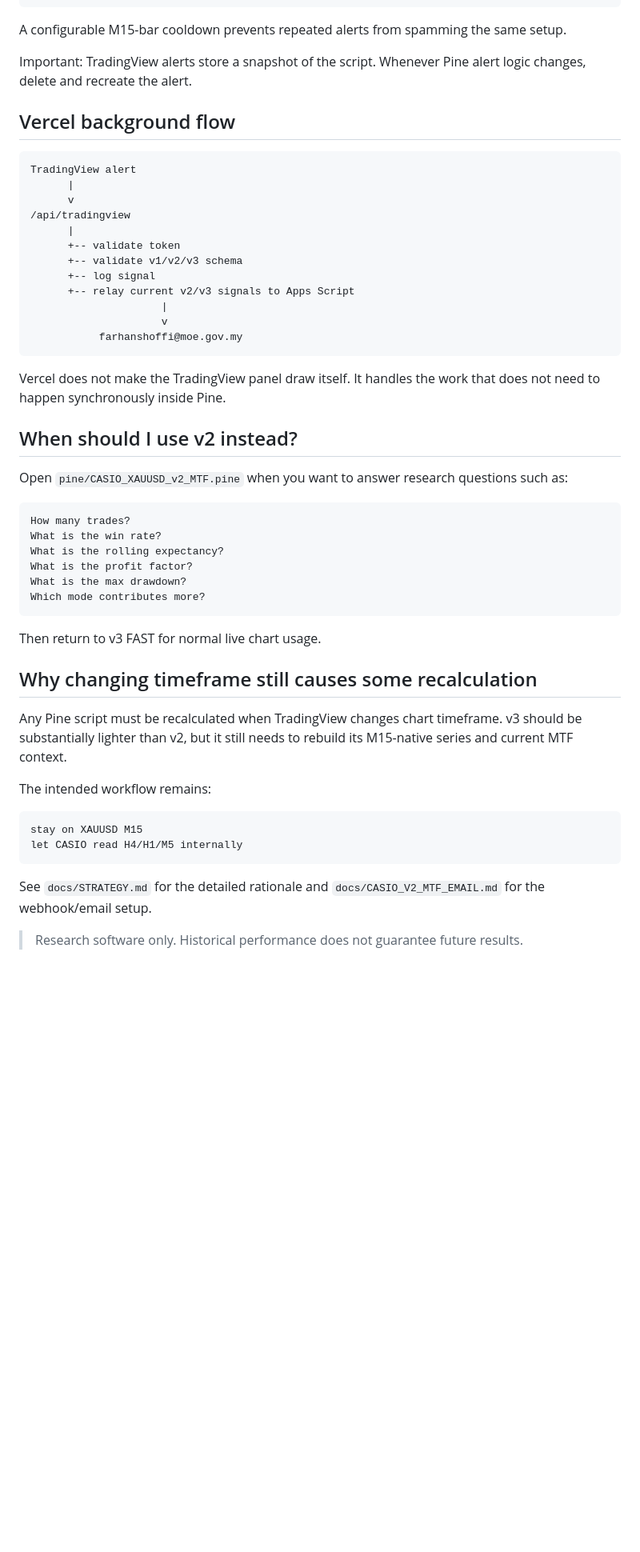
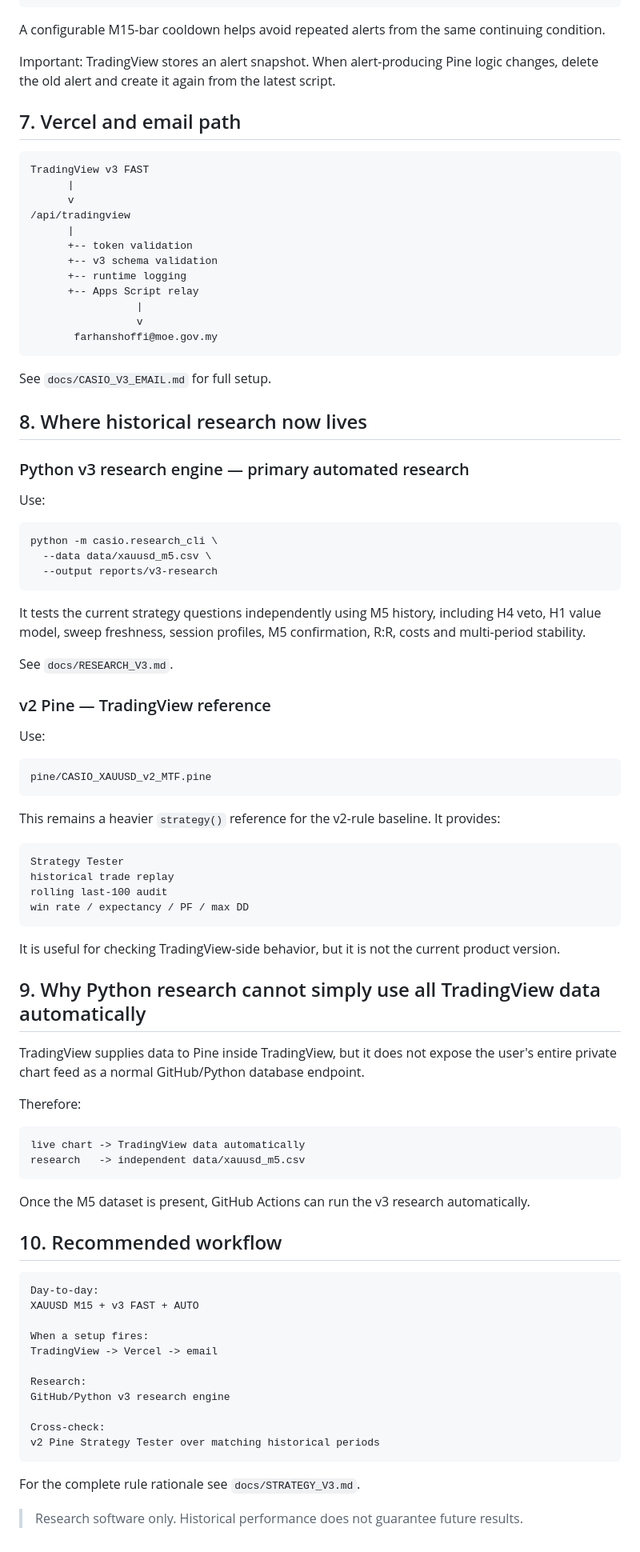
Before and after one commit to farshoffs/casio, a Markdown page: docs/TRADINGVIEW.md, the part around one of its changes. Shown at 80% size. Drawn GitHub-style; blank space fills up the shorter version.

Commit message:
Update TradingView guide for CASIO v3 research split

````diff
--- a/docs/TRADINGVIEW.md
+++ b/docs/TRADINGVIEW.md
@@ -196,55 +163,93 @@ h1_bias
 m15_adx
 ```
 
-A configurable M15-bar cooldown prevents repeated alerts from spamming the same setup.
+A configurable M15-bar cooldown helps avoid repeated alerts from the same continuing condition.
 
-Important: TradingView alerts store a snapshot of the script. Whenever Pine alert logic changes, delete and recreate the alert.
+Important: TradingView stores an alert snapshot. When alert-producing Pine logic changes, delete the old alert and create it again from the latest script.
 
-## Vercel background flow
+## 7. Vercel and email path
 
 ```text
-TradingView alert
+TradingView v3 FAST
       |
       v
 /api/tradingview
       |
-      +-- validate token
-      +-- validate v1/v2/v3 schema
-      +-- log signal
-      +-- relay current v2/v3 signals to Apps Script
-                     |
-                     v
-           farhanshoffi@moe.gov.my
+      +-- token validation
+      +-- v3 schema validation
+      +-- runtime logging
+      +-- Apps Script relay
+                 |
+                 v
+       farhanshoffi@moe.gov.my
 ```
 
-Vercel does not make the TradingView panel draw itself. It handles the work that does not need to happen synchronously inside Pine.
+See `docs/CASIO_V3_EMAIL.md` for full setup.
 
-## When should I use v2 instead?
+## 8. Where historical research now lives
 
-Open `pine/CASIO_XAUUSD_v2_MTF.pine` when you want to answer research questions such as:
+### Python v3 research engine — primary automated research
+
+Use:
+
+```bash
+python -m casio.research_cli \
+  --data data/xauusd_m5.csv \
+  --output reports/v3-research
+```
+
+It tests the current strategy questions independently using M5 history, including H4 veto, H1 value model, sweep freshness, session profiles, M5 confirmation, R:R, costs and multi-period stability.
+
+See `docs/RESEARCH_V3.md`.
+
+### v2 Pine — TradingView reference
+
+Use:
 
 ```text
-How many trades?
-What is the win rate?
-What is the rolling expectancy?
-What is the profit factor?
-What is the max drawdown?
-Which mode contributes more?
+pine/CASIO_XAUUSD_v2_MTF.pine
 ```
 
-Then return to v3 FAST for normal live chart usage.
-
-## Why changing timeframe still causes some recalculation
-
-Any Pine script must be recalculated when TradingView changes chart timeframe. v3 should be substantially lighter than v2, but it still needs to rebuild its M15-native series and current MTF context.
-
-The intended workflow remains:
+This remains a heavier `strategy()` reference for the v2-rule baseline. It provides:
 
 ```text
-stay on XAUUSD M15
-let CASIO read H4/H1/M5 internally
+Strategy Tester
+historical trade replay
+rolling last-100 audit
+win rate / expectancy / PF / max DD
 ```
 
-See `docs/STRATEGY.md` for the detailed rationale and `docs/CASIO_V2_MTF_EMAIL.md` for the webhook/email setup.
+It is useful for checking TradingView-side behavior, but it is not the current product version.
+
+## 9. Why Python research cannot simply use all TradingView data automatically
+
+TradingView supplies data to Pine inside TradingView, but it does not expose the user's entire private chart feed as a normal GitHub/Python database endpoint.
+
+Therefore:
+
+```text
+live chart -> TradingView data automatically
+research   -> independent data/xauusd_m5.csv
+```
+
+Once the M5 dataset is present, GitHub Actions can run the v3 research automatically.
+
+## 10. Recommended workflow
+
+```text
+Day-to-day:
+XAUUSD M15 + v3 FAST + AUTO
+
+When a setup fires:
+TradingView -> Vercel -> email
+
+Research:
+GitHub/Python v3 research engine
+
+Cross-check:
+v2 Pine Strategy Tester over matching historical periods
+```
+
+For the complete rule rationale see `docs/STRATEGY_V3.md`.
 
 > Research software only. Historical performance does not guarantee future results.
````
Also changed, not shown: other parts of docs/TRADINGVIEW.md (+71 -104 lines).
